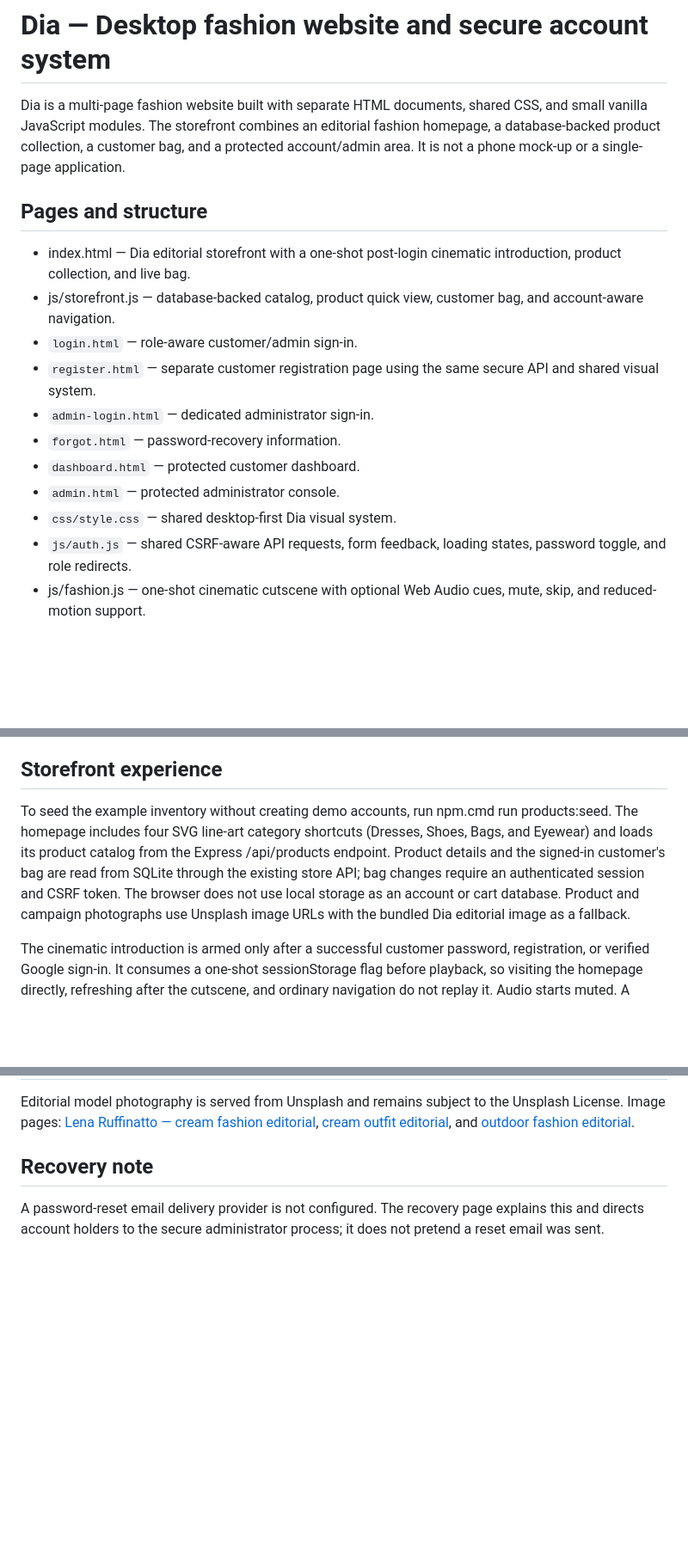
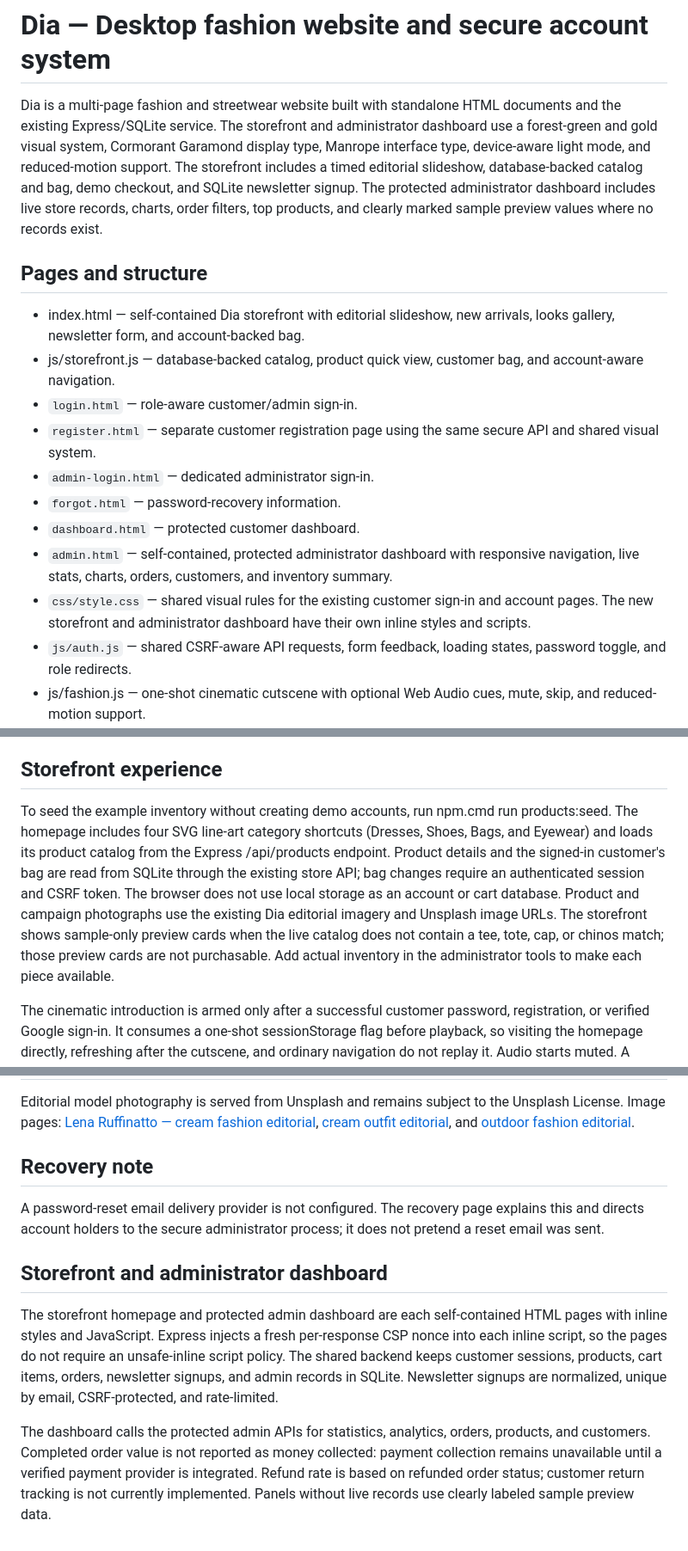
Before and after one commit to HELPPme321/dia_app, a Markdown page: dia-web-app/README.md, 3 parts joined by grey strips. Shown at 86% size. Rendered like a GitHub page; blank space fills up the shorter version.

Commit message:
Document new self-contained Dia storefront and dashboard

```diff
--- a/dia-web-app/README.md
+++ b/dia-web-app/README.md
@@ -1,18 +1,18 @@
 # Dia — Desktop fashion website and secure account system
 
-Dia is a multi-page fashion website built with separate HTML documents, shared CSS, and small vanilla JavaScript modules. The storefront combines an editorial fashion homepage, a database-backed product collection, a customer bag, and a protected account/admin area. It is not a phone mock-up or a single-page application.
+Dia is a multi-page fashion and streetwear website built with standalone HTML documents and the existing Express/SQLite service. The storefront and administrator dashboard use a forest-green and gold visual system, Cormorant Garamond display type, Manrope interface type, device-aware light mode, and reduced-motion support. The storefront includes a timed editorial slideshow, database-backed catalog and bag, demo checkout, and SQLite newsletter signup. The protected administrator dashboard includes live store records, charts, order filters, top products, and clearly marked sample preview values where no records exist.
 
 ## Pages and structure
 
-- index.html — Dia editorial storefront with a one-shot post-login cinematic introduction, product collection, and live bag.
+- index.html — self-contained Dia storefront with editorial slideshow, new arrivals, looks gallery, newsletter form, and account-backed bag.
 - js/storefront.js — database-backed catalog, product quick view, customer bag, and account-aware navigation.
 - `login.html` — role-aware customer/admin sign-in.
 - `register.html` — separate customer registration page using the same secure API and shared visual system.
 - `admin-login.html` — dedicated administrator sign-in.
 - `forgot.html` — password-recovery information.
 - `dashboard.html` — protected customer dashboard.
-- `admin.html` — protected administrator console.
-- `css/style.css` — shared desktop-first Dia visual system.
+- `admin.html` — self-contained, protected administrator dashboard with responsive navigation, live stats, charts, orders, customers, and inventory summary.
+- `css/style.css` — shared visual rules for the existing customer sign-in and account pages. The new storefront and administrator dashboard have their own inline styles and scripts.
 - `js/auth.js` — shared CSRF-aware API requests, form feedback, loading states, password toggle, and role redirects.
 - js/fashion.js — one-shot cinematic cutscene with optional Web Audio cues, mute, skip, and reduced-motion support.
 
@@ -42,7 +42,7 @@ Then open `http://localhost:3000`. Do not open HTML files directly or use a stat
 
 ## Storefront experience
 
-To seed the example inventory without creating demo accounts, run npm.cmd run products:seed. The homepage includes four SVG line-art category shortcuts (Dresses, Shoes, Bags, and Eyewear) and loads its product catalog from the Express /api/products endpoint. Product details and the signed-in customer's bag are read from SQLite through the existing store API; bag changes require an authenticated session and CSRF token. The browser does not use local storage as an account or cart database. Product and campaign photographs use Unsplash image URLs with the bundled Dia editorial image as a fallback.
+To seed the example inventory without creating demo accounts, run npm.cmd run products:seed. The homepage includes four SVG line-art category shortcuts (Dresses, Shoes, Bags, and Eyewear) and loads its product catalog from the Express /api/products endpoint. Product details and the signed-in customer's bag are read from SQLite through the existing store API; bag changes require an authenticated session and CSRF token. The browser does not use local storage as an account or cart database. Product and campaign photographs use the existing Dia editorial imagery and Unsplash image URLs. The storefront shows sample-only preview cards when the live catalog does not contain a tee, tote, cap, or chinos match; those preview cards are not purchasable. Add actual inventory in the administrator tools to make each piece available.
 
 The cinematic introduction is armed only after a successful customer password, registration, or verified Google sign-in. It consumes a one-shot sessionStorage flag before playback, so visiting the homepage directly, refreshing after the cutscene, and ordinary navigation do not replay it. Audio starts muted. A visitor must explicitly press the sound control to enable the subtle Web Audio transition cue; the skip control and reduced-motion preference remain available.
 
@@ -67,3 +67,10 @@ Editorial model photography is served from Unsplash and remains subject to the U
 ## Recovery note
 
 A password-reset email delivery provider is not configured. The recovery page explains this and directs account holders to the secure administrator process; it does not pretend a reset email was sent.
+
+
+## Storefront and administrator dashboard
+
+The storefront homepage and protected admin dashboard are each self-contained HTML pages with inline styles and JavaScript. Express injects a fresh per-response CSP nonce into each inline script, so the pages do not require an unsafe-inline script policy. The shared backend keeps customer sessions, products, cart items, orders, newsletter signups, and admin records in SQLite. Newsletter signups are normalized, unique by email, CSRF-protected, and rate-limited.
+
+The dashboard calls the protected admin APIs for statistics, analytics, orders, products, and customers. Completed order value is not reported as money collected: payment collection remains unavailable until a verified payment provider is integrated. Refund rate is based on refunded order status; customer return tracking is not currently implemented. Panels without live records use clearly labeled sample preview data.
```
